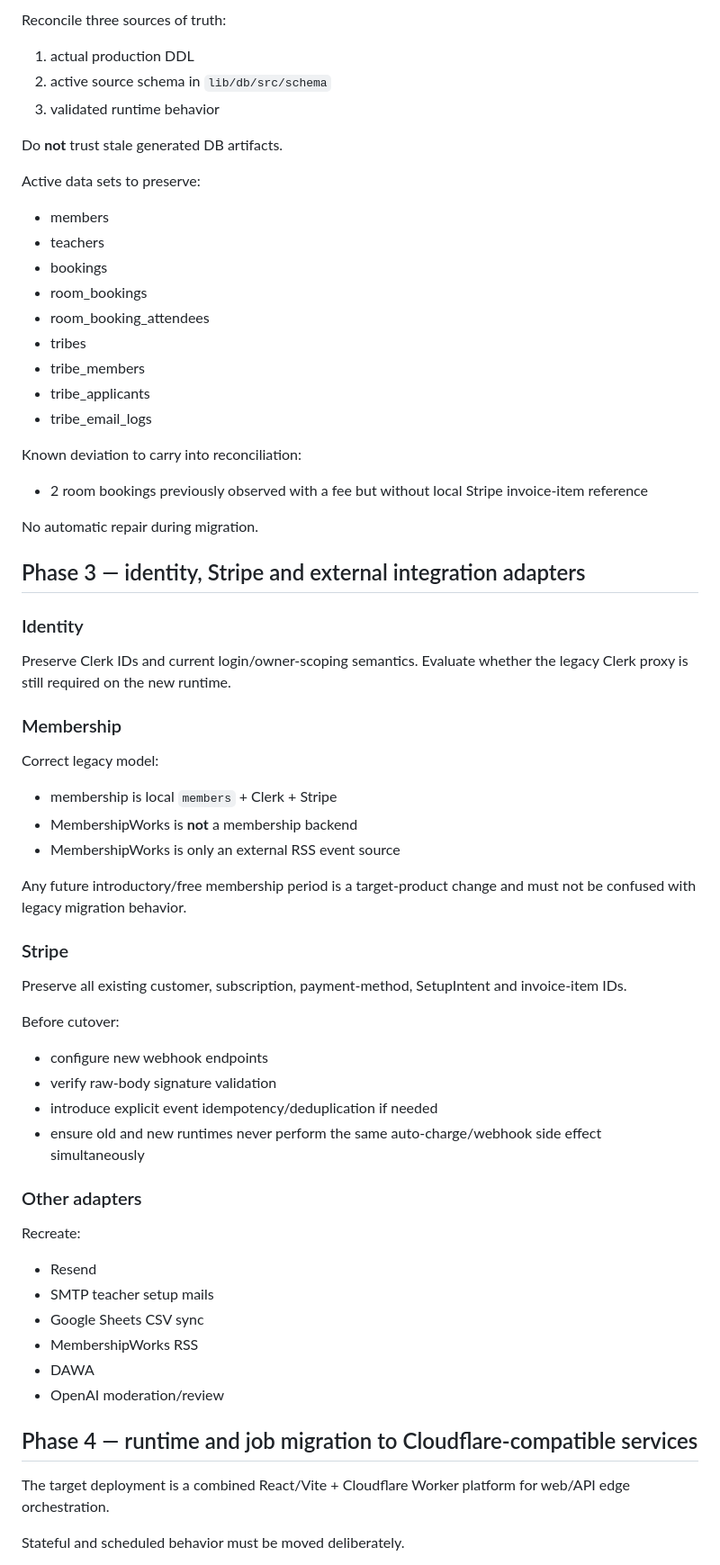
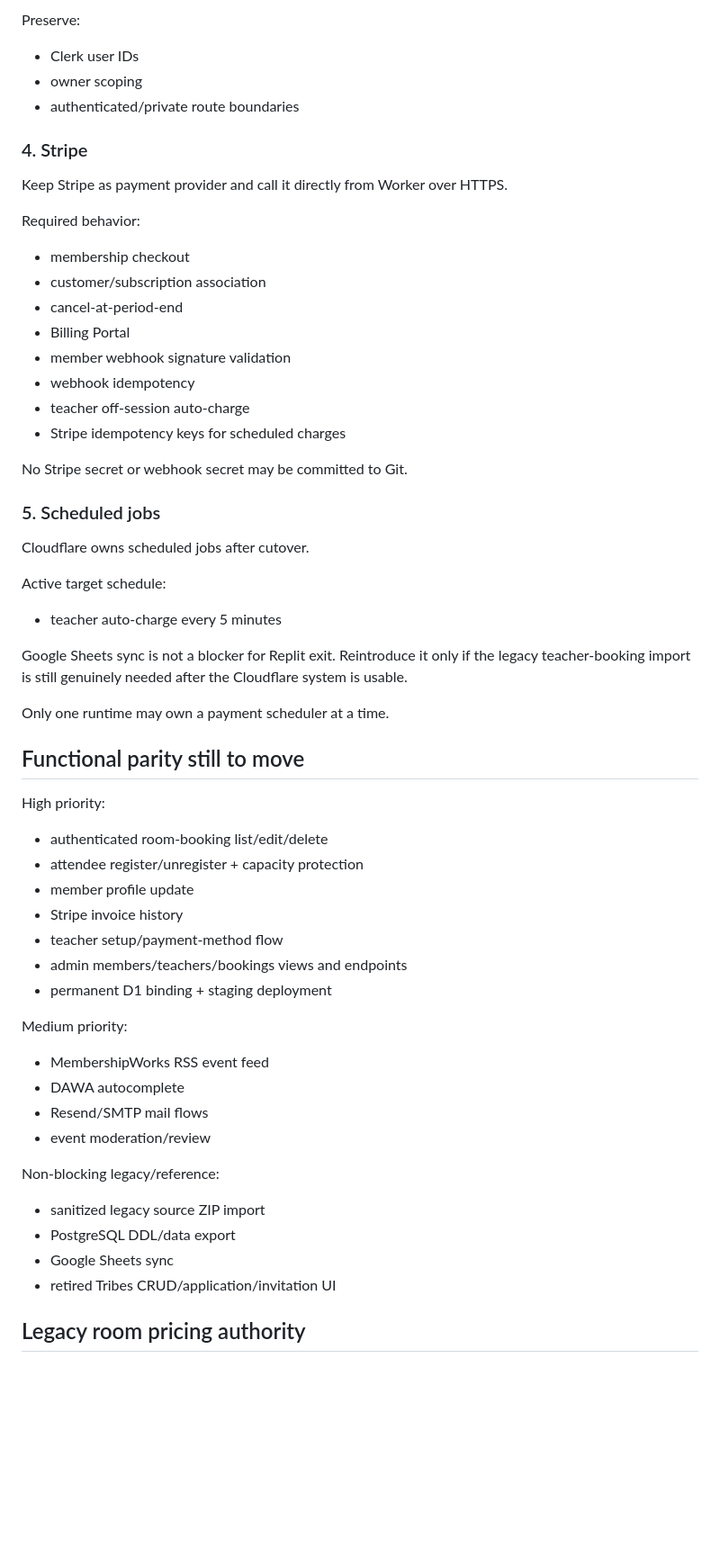
Before and after one commit to stemmebasen/hjerterum, a Markdown page: docs/MIGRATION_PLAN.md, the part around one of its changes. Shown at 90% size. Rendered like a GitHub page; blank space fills up the shorter version.

Commit message:
Reprioritize migration for rapid Replit independence

```diff
--- a/docs/MIGRATION_PLAN.md
+++ b/docs/MIGRATION_PLAN.md
@@ -52,65 +66,58 @@ Required read-only exports:
 
-Reconcile three sources of truth:
-1. actual production DDL
-2. active source schema in `lib/db/src/schema`
-3. validated runtime behavior
+Preserve:
+- Clerk user IDs
+- owner scoping
+- authenticated/private route boundaries
 
-Do **not** trust stale generated DB artifacts.
+### 4. Stripe
 
-Active data sets to preserve:
-- members
-- teachers
-- bookings
-- room_bookings
-- room_booking_attendees
-- tribes
-- tribe_members
-- tribe_applicants
-- tribe_email_logs
+Keep Stripe as payment provider and call it directly from Worker over HTTPS.
 
-Known deviation to carry into reconciliation:
-- 2 room bookings previously observed with a fee but without local Stripe invoice-item reference
+Required behavior:
+- membership checkout
+- customer/subscription association
+- cancel-at-period-end
+- Billing Portal
+- member webhook signature validation
+- webhook idempotency
+- teacher off-session auto-charge
+- Stripe idempotency keys for scheduled charges
 
-No automatic repair during migration.
+No Stripe secret or webhook secret may be committed to Git.
 
-## Phase 3 — identity, Stripe and external integration adapters
+### 5. Scheduled jobs
 
-### Identity
+Cloudflare owns scheduled jobs after cutover.
 
-Preserve Clerk IDs and current login/owner-scoping semantics. Evaluate whether the legacy Clerk proxy is still required on the new runtime.
+Active target schedule:
+- teacher auto-charge every 5 minutes
 
-### Membership
+Google Sheets sync is not a blocker for Replit exit. Reintroduce it only if the legacy teacher-booking import is still genuinely needed after the Cloudflare system is usable.
 
-Correct legacy model:
-- membership is local `members` + Clerk + Stripe
-- MembershipWorks is **not** a membership backend
-- MembershipWorks is only an external RSS event source
+Only one runtime may own a payment scheduler at a time.
 
-Any future introductory/free membership period is a target-product change and must not be confused with legacy migration behavior.
+## Functional parity still to move
 
-### Stripe
+High priority:
+- authenticated room-booking list/edit/delete
+- attendee register/unregister + capacity protection
+- member profile update
+- Stripe invoice history
+- teacher setup/payment-method flow
+- admin members/teachers/bookings views and endpoints
+- permanent D1 binding + staging deployment
 
-Preserve all existing customer, subscription, payment-method, SetupIntent and invoice-item IDs.
+Medium priority:
+- MembershipWorks RSS event feed
+- DAWA autocomplete
+- Resend/SMTP mail flows
+- event moderation/review
 
-Before cutover:
-- configure new webhook endpoints
-- verify raw-body signature validation
-- introduce explicit event idempotency/deduplication if needed
-- ensure old and new runtimes never perform the same auto-charge/webhook side effect simultaneously
+Non-blocking legacy/reference:
+- sanitized legacy source ZIP import
+- PostgreSQL DDL/data export
+- Google Sheets sync
+- retired Tribes CRUD/application/invitation UI
 
-### Other adapters
+## Legacy room pricing authority
 
-Recreate:
-- Resend
-- SMTP teacher setup mails
-- Google Sheets CSV sync
-- MembershipWorks RSS
-- DAWA
-- OpenAI moderation/review
-
-## Phase 4 — runtime and job migration to Cloudflare-compatible services
-
-The target deployment is a combined React/Vite + Cloudflare Worker platform for web/API edge orchestration.
-
-Stateful and scheduled behavior must be moved deliberately.
-
```
Also changed, not shown: other parts of docs/MIGRATION_PLAN.md (+80 -134 lines).
